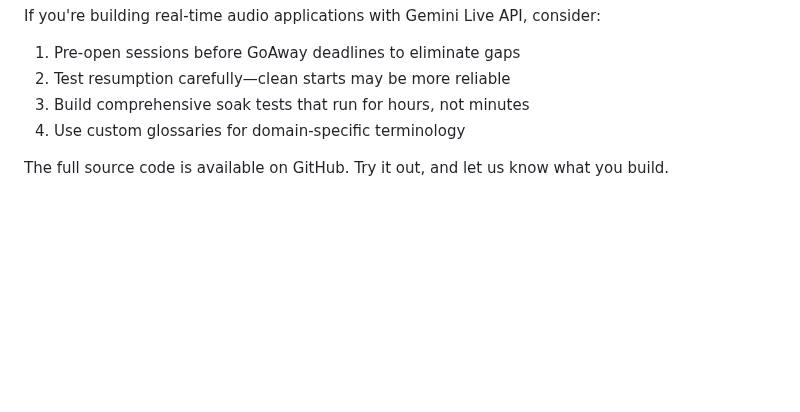
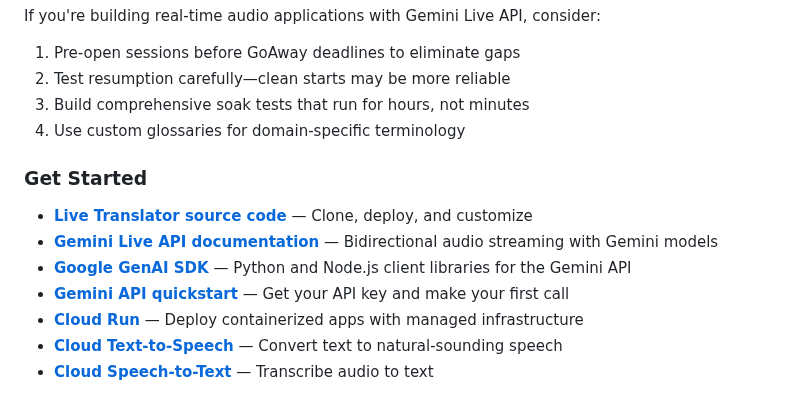
Before and after one commit to kazunori279/gcp-blogs, a Markdown page: 20260518_live_translator/post.md, the part around the change. GitHub-like rendering; blank space fills up the shorter version.

Commit message:
Add Get Started section with product and API links

```diff
--- a/20260518_live_translator/post.md
+++ b/20260518_live_translator/post.md
@@ -384,4 +384,12 @@ If you're building real-time audio applications with Gemini Live API, consider:
 3. Build comprehensive soak tests that run for hours, not minutes
 4. Use custom glossaries for domain-specific terminology
 
-The full source code is available on GitHub. Try it out, and let us know what you build.
+### Get Started
+
+- **[Live Translator source code](https://github.com/kazunori279/live-translator)** — Clone, deploy, and customize
+- **[Gemini Live API documentation](https://ai.google.dev/gemini-api/docs/live-api)** — Bidirectional audio streaming with Gemini models
+- **[Google GenAI SDK](https://ai.google.dev/gemini-api/docs/downloads)** — Python and Node.js client libraries for the Gemini API
+- **[Gemini API quickstart](https://ai.google.dev/gemini-api/docs/quickstart)** — Get your API key and make your first call
+- **[Cloud Run](https://cloud.google.com/run/docs/quickstarts)** — Deploy containerized apps with managed infrastructure
+- **[Cloud Text-to-Speech](https://cloud.google.com/text-to-speech/docs/quickstart)** — Convert text to natural-sounding speech
+- **[Cloud Speech-to-Text](https://cloud.google.com/speech-to-text/docs/quickstart)** — Transcribe audio to text
```
